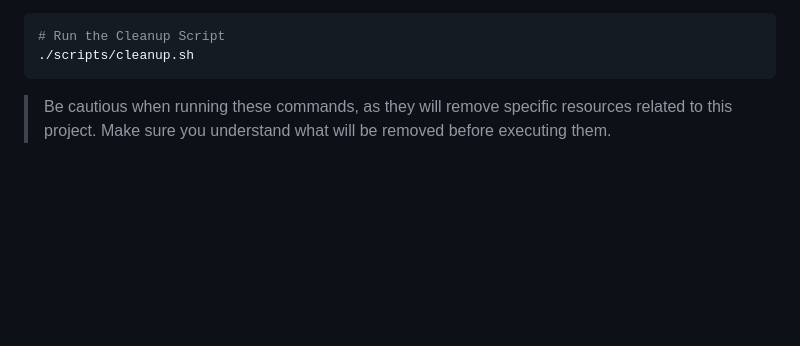
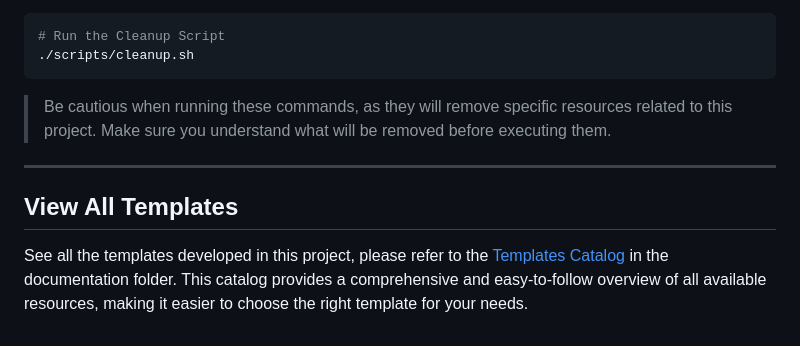
Before and after one commit to cogdiver/portafolio, a Markdown page: 007__gcp-starter-template/README.md, the part around the change. Rendered like a GitHub page; blank space fills up the shorter version.

Commit message:
update README to include templates catalog

````diff
--- a/007__gcp-starter-template/README.md
+++ b/007__gcp-starter-template/README.md
@@ -89,3 +89,10 @@ Follow these steps to clean up the environment:
 ```
 
 >Be cautious when running these commands, as they will remove specific resources related to this project. Make sure you understand what will be removed before executing them.
+
+
+---
+
+## View All Templates
+
+See all the templates developed in this project, please refer to the [Templates Catalog](./docs/templates_catalog.md) in the documentation folder. This catalog provides a comprehensive and easy-to-follow overview of all available resources, making it easier to choose the right template for your needs.
````
Also changed, not shown: 007__gcp-starter-template/docs/templates_catalog.md (added, +41 -0 lines).
